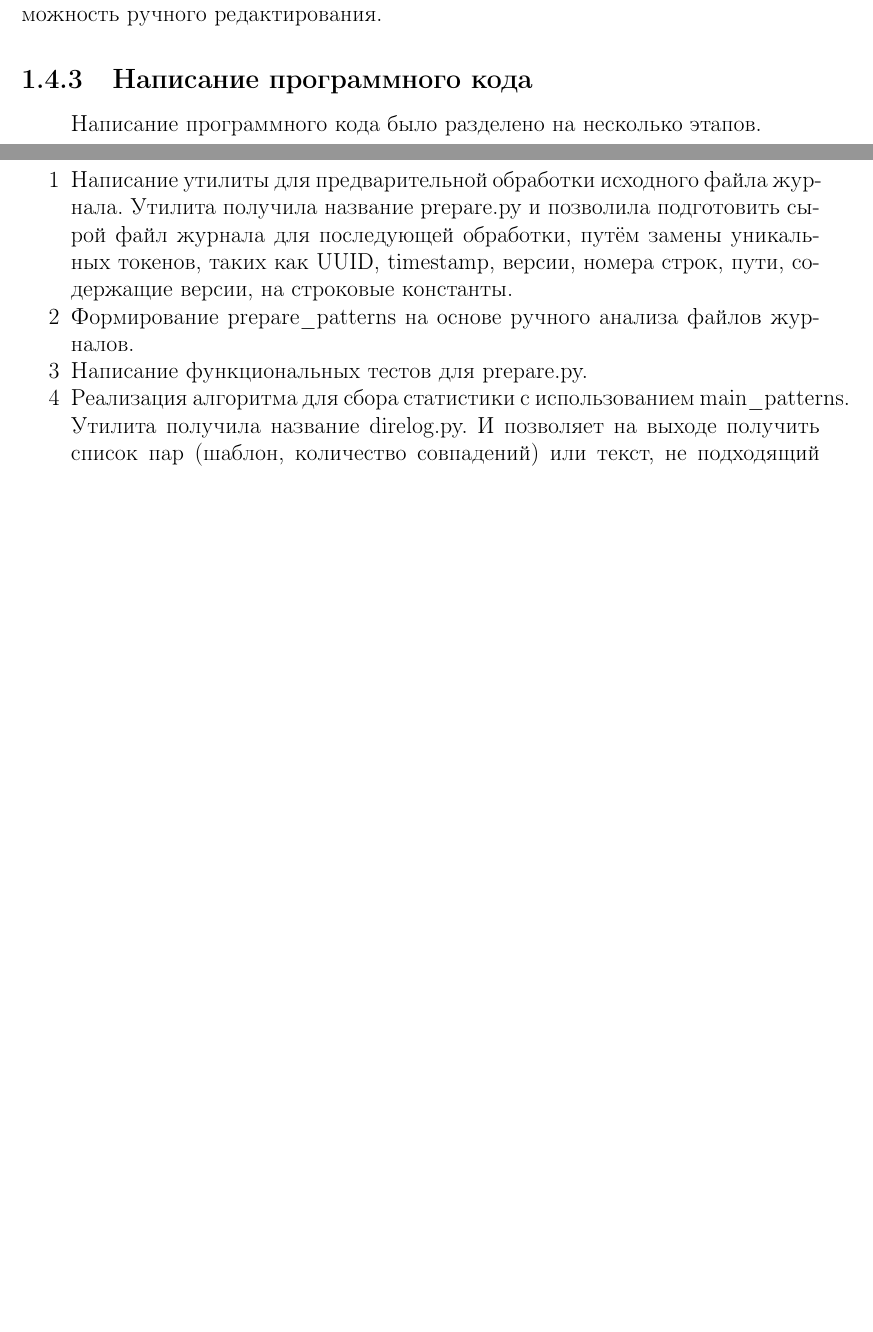
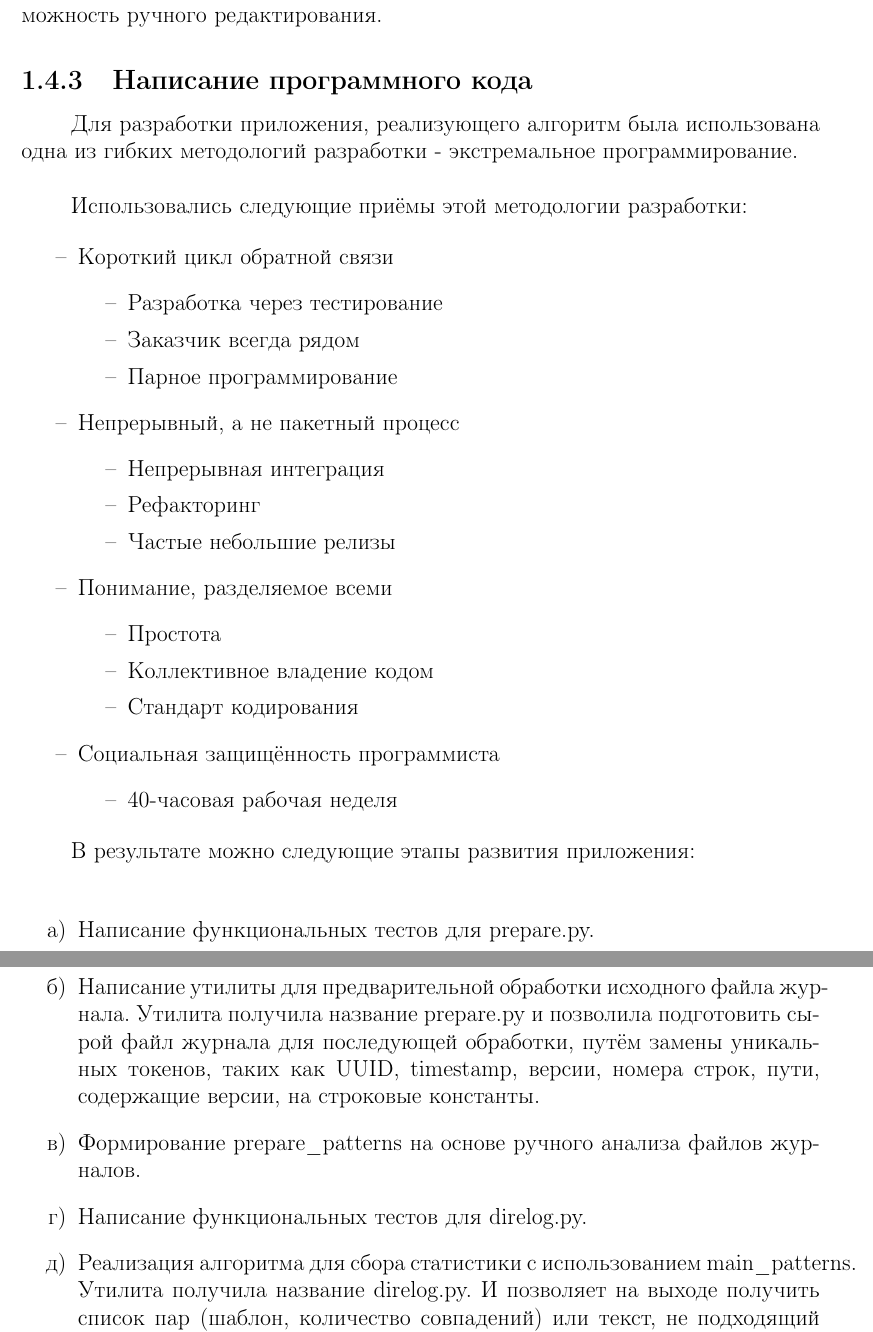
Before and after one commit to abcdw/direlog, a LaTeX document (doc/report/main.tex, which reads doc/report/analysis.tex): two parts of pages 9 and 10 of 15 before the commit and two parts of pages 10 and 11 of 15 after it, joined at a grey line, cut so that both start at the same text, the shorter picture padded with empty space. Compiled offline with pdfLaTeX.

Commit message:
Add agile methodology

```diff
--- a/doc/report/analysis.tex
+++ b/doc/report/analysis.tex
@@ -132,8 +132,40 @@ prepare\_patterns и main\_patterns, используемых на подгот
 
 \subsection{Написание программного кода}
 
-Написание программного кода было разделено на несколько этапов.
+Для разработки приложения, реализующего алгоритм была использована одна из
+гибких методологий разработки - экстремальное программирование.\\
+
+Использовались следующие приёмы этой методологии разработки:
+
+\begin{itemize}
+  \item Короткий цикл обратной связи
+    \begin{itemize}
+      \item Разработка через тестирование
+      \item Заказчик всегда рядом
+      \item Парное программирование
+    \end{itemize}
+  \item Непрерывный, а не пакетный процесс
+    \begin{itemize}
+      \item Непрерывная интеграция
+      \item Рефакторинг
+      \item Частые небольшие релизы
+    \end{itemize}
+  \item Понимание, разделяемое всеми
+    \begin{itemize}
+      \item Простота
+      \item Коллективное владение кодом
+      \item Стандарт кодирования
+    \end{itemize}
+    \item Социальная защищённость программиста
+      \begin{itemize}
+        \item 40-часовая рабочая неделя
+      \end{itemize}
+\end{itemize}
+
+В результате можно следующие этапы развития приложения:\\
+
 \begin{enumerate}
+\item Написание функциональных тестов для prepare.py.
 \item Написание утилиты для предварительной обработки исходного файла журнала.
   Утилита получила название prepare.py и позволила подготовить сырой файл
   журнала для последующей обработки, путём замены уникальных токенов, таких
@@ -141,10 +173,11 @@ prepare\_patterns и main\_patterns, используемых на подгот
   строковые константы.
 \item Формирование prepare\_patterns на основе ручного анализа
   файлов журналов.
-\item Написание функциональных тестов для prepare.py.
+\item Написание функциональных тестов для direlog.py.
 \item Реализация алгоритма для сбора статистики с использованием
   main\_patterns. Утилита получила название direlog.py. И позволяет на
   выходе получить список пар (шаблон, количество совпадений) или текст,
   не подходящий под известные шаблон.
+\item Написание функциональных тестов для direlog.py.
 \item Добавление поддержки буферизации входного потока и поддержки
   многострочных шаблонов.
--- a/doc/report/main.tex
+++ b/doc/report/main.tex
@@ -63,12 +70,6 @@
 \renewcommand{\labelenumii}{\arabic{enumii})}
 
 
-\renewcommand{\theenumi}{\arabic{enumi}}                                       % Меняем везде перечисления на цифра.цифра
-\renewcommand{\labelenumi}{\arabic{enumi}}                                     % Меняем везде перечисления на цифра.цифра
-\renewcommand{\theenumii}{.\arabic{enumii}}                                    % Меняем везде перечисления на цифра.цифра
-\renewcommand{\labelenumii}{\arabic{enumi}.\arabic{enumii}.}                   % Меняем везде перечисления на цифра.цифра
-\renewcommand{\theenumiii}{.\arabic{enumiii}}                                  % Меняем везде перечисления на цифра.цифра
-\renewcommand{\labelenumiii}{\arabic{enumi}.\arabic{enumii}.\arabic{enumiii}.} % Меняем везде перечисления на цифра.цифра
 
 \theoremstyle{plain}
 \newtheorem{theorem}{Теорема}[section]
```
Also changed, not shown: doc/report/abstract.tex (+2 -2 lines), doc/report/main.pdf, doc/report/analysis.tex (1 more changed lines), doc/report/main.tex (19 more changed lines).
